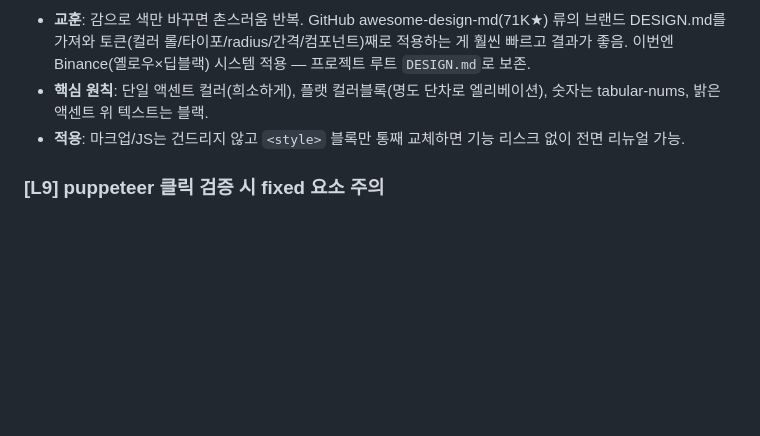
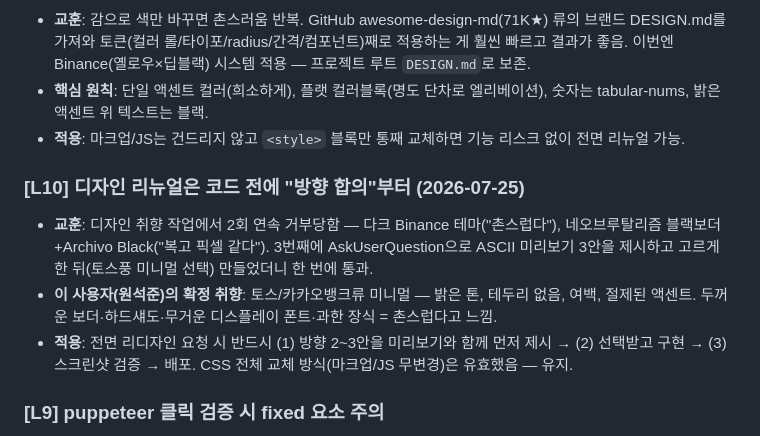
Before and after one commit to Seokjunwon/one-hundred-pushups, a Markdown page: tasks/lessons.md, the part around the change. Rendered like a GitHub page; blank space fills up the shorter version.

Commit message:
Docs: 디자인 방향 합의 교훈 기록 (L10)
Co-Authored-By: Claude Fable 5 <noreply@anthropic.com>

```diff
--- a/tasks/lessons.md
+++ b/tasks/lessons.md
@@ -60,6 +60,11 @@
 - **핵심 원칙**: 단일 액센트 컬러(희소하게), 플랫 컬러블록(명도 단차로 엘리베이션), 숫자는 tabular-nums, 밝은 액센트 위 텍스트는 블랙.
 - **적용**: 마크업/JS는 건드리지 않고 `<style>` 블록만 통째 교체하면 기능 리스크 없이 전면 리뉴얼 가능.
 
+### [L10] 디자인 리뉴얼은 코드 전에 "방향 합의"부터 (2026-07-25)
+- **교훈**: 디자인 취향 작업에서 2회 연속 거부당함 — 다크 Binance 테마("촌스럽다"), 네오브루탈리즘 블랙보더+Archivo Black("복고 픽셀 같다"). 3번째에 AskUserQuestion으로 ASCII 미리보기 3안을 제시하고 고르게 한 뒤(토스풍 미니멀 선택) 만들었더니 한 번에 통과.
+- **이 사용자(원석준)의 확정 취향**: 토스/카카오뱅크류 미니멀 — 밝은 톤, 테두리 없음, 여백, 절제된 액센트. 두꺼운 보더·하드섀도·무거운 디스플레이 폰트·과한 장식 = 촌스럽다고 느낌.
+- **적용**: 전면 리디자인 요청 시 반드시 (1) 방향 2~3안을 미리보기와 함께 먼저 제시 → (2) 선택받고 구현 → (3) 스크린샷 검증 → 배포. CSS 전체 교체 방식(마크업/JS 무변경)은 유효했음 — 유지.
+
 ### [L9] puppeteer 클릭 검증 시 fixed 요소 주의
 - **교훈**: PWA 설치 배너 같은 position:fixed 요소가 클릭 대상을 덮으면 puppeteer 클릭이 배너로 가로채져 "기능이 안 되는 것처럼" 보임. 검증 스크립트에서는 배너를 display:none 처리 후 진행할 것. fullPage 스크린샷에서 숨겨진 fixed 요소(바텀시트)가 보이는 것도 캡처 아티팩트임.
 
```
